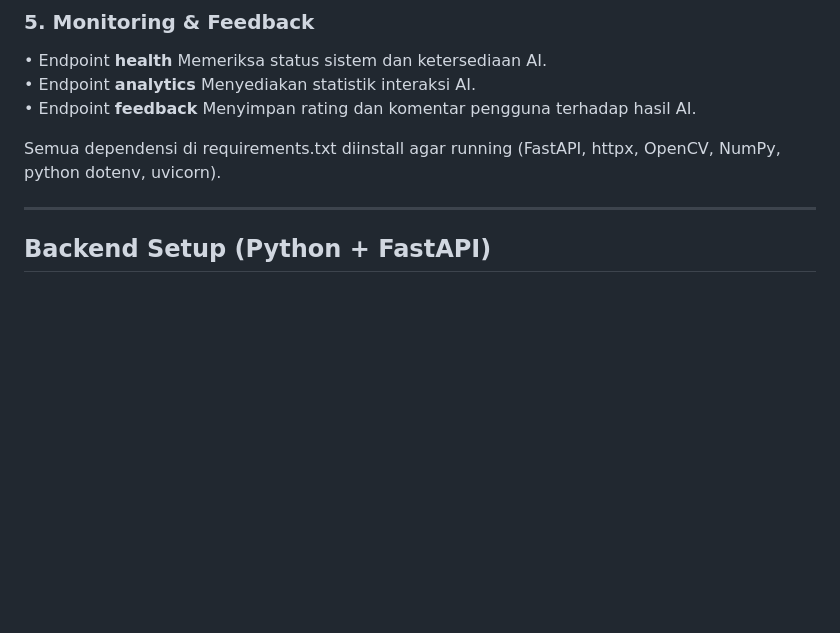
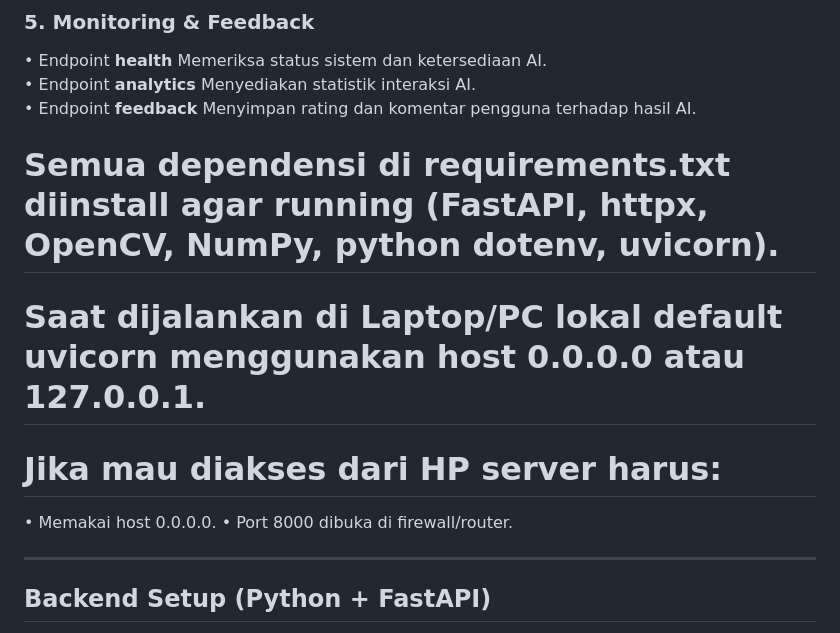
Before and after one commit to darmansah-zetnov/ARSAADIMENSION-SUBMISSION, a Markdown page: README.md, the part around the change. GitHub-like rendering; blank space fills up the shorter version.

```diff
--- a/README.md
+++ b/README.md
@@ -45,7 +45,13 @@ Backend **ARSAA DIMENSION** dibangun menggunakan **FastAPI** dan berfungsi sebag
 • Endpoint **analytics** Menyediakan statistik interaksi AI.
 • Endpoint **feedback** Menyimpan rating dan komentar pengguna terhadap hasil AI.
 
-Semua dependensi di requirements.txt diinstall agar running (FastAPI, httpx, OpenCV, NumPy, python dotenv, uvicorn).
+# Semua dependensi di requirements.txt diinstall agar running (FastAPI, httpx, OpenCV, NumPy, python dotenv, uvicorn).
+
+# Saat dijalankan di Laptop/PC lokal default uvicorn menggunakan host 0.0.0.0 atau 127.0.0.1.
+
+# Jika mau diakses dari HP server harus:
+• Memakai host 0.0.0.0.
+• Port 8000 dibuka di firewall/router.
 
 ---
 
```
